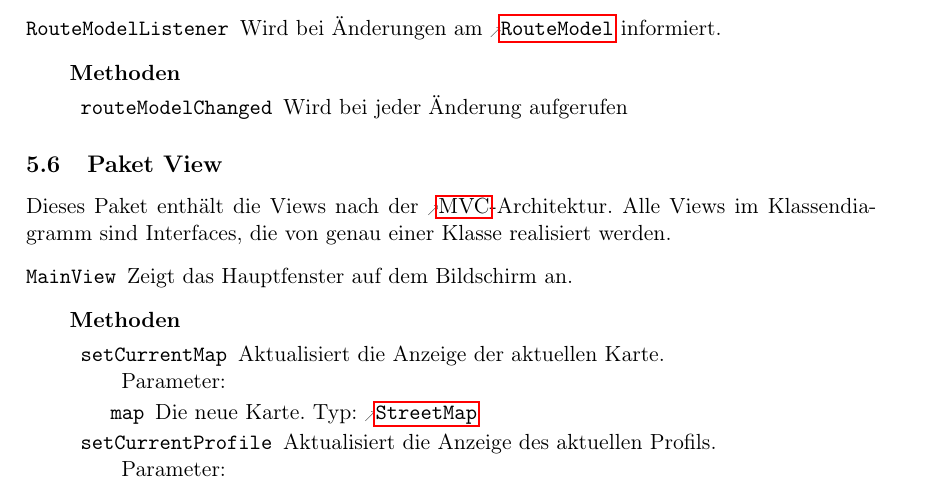
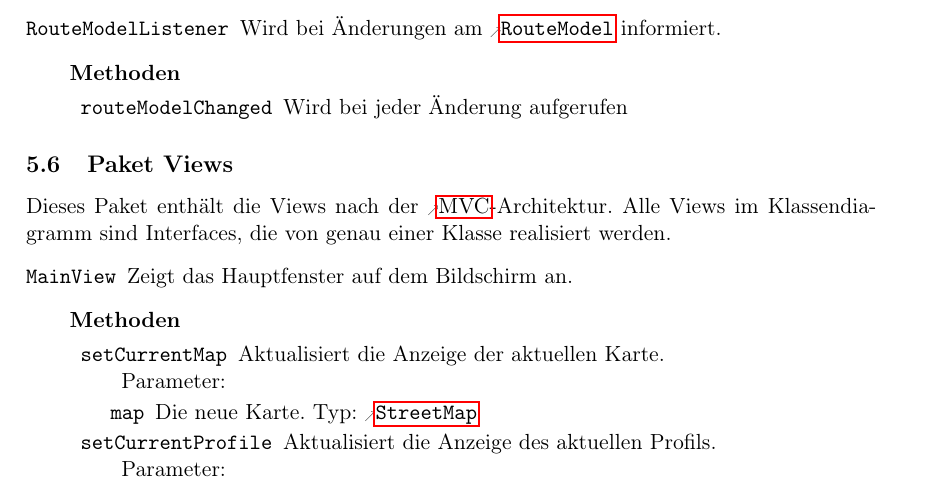
Before and after one commit to routeKIT/routeKIT, a LaTeX document (entwurf/entwurf.tex): part of page 13 of 22, cut so that both start at the same text. Compiled offline with pdfLaTeX.

Commit message:
Paket View -> Views, da auch Controllers, Models.

```diff
--- a/entwurf/entwurf.tex
+++ b/entwurf/entwurf.tex
@@ -1112,7 +1112,7 @@ Dieses Paket enthält die Models aus der \gls{mvc}-Architektur.
         }
 }
 
-\package{View}{
+\package{Views}{
   Dieses Paket enthält die Views nach der \gls{mvc}-Architektur. Alle Views im Klassendiagramm sind Interfaces, die von genau einer Klasse realisiert werden.
 }
 {
```
Also changed, not shown: 1 other file.
